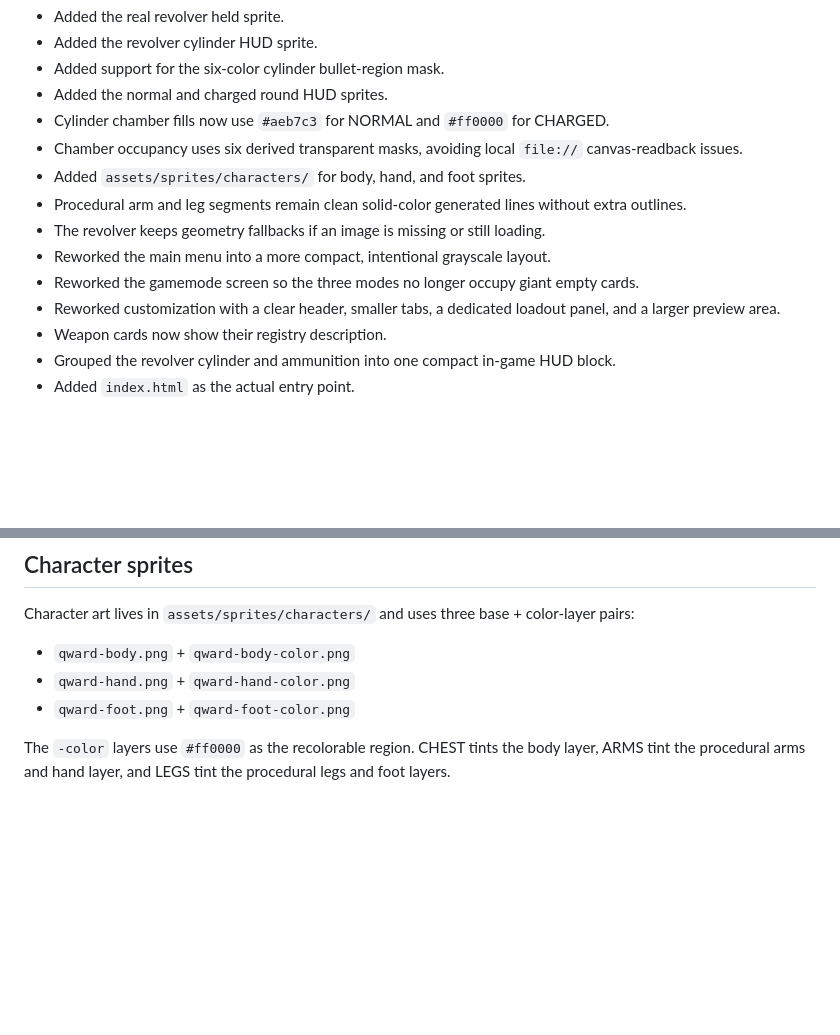
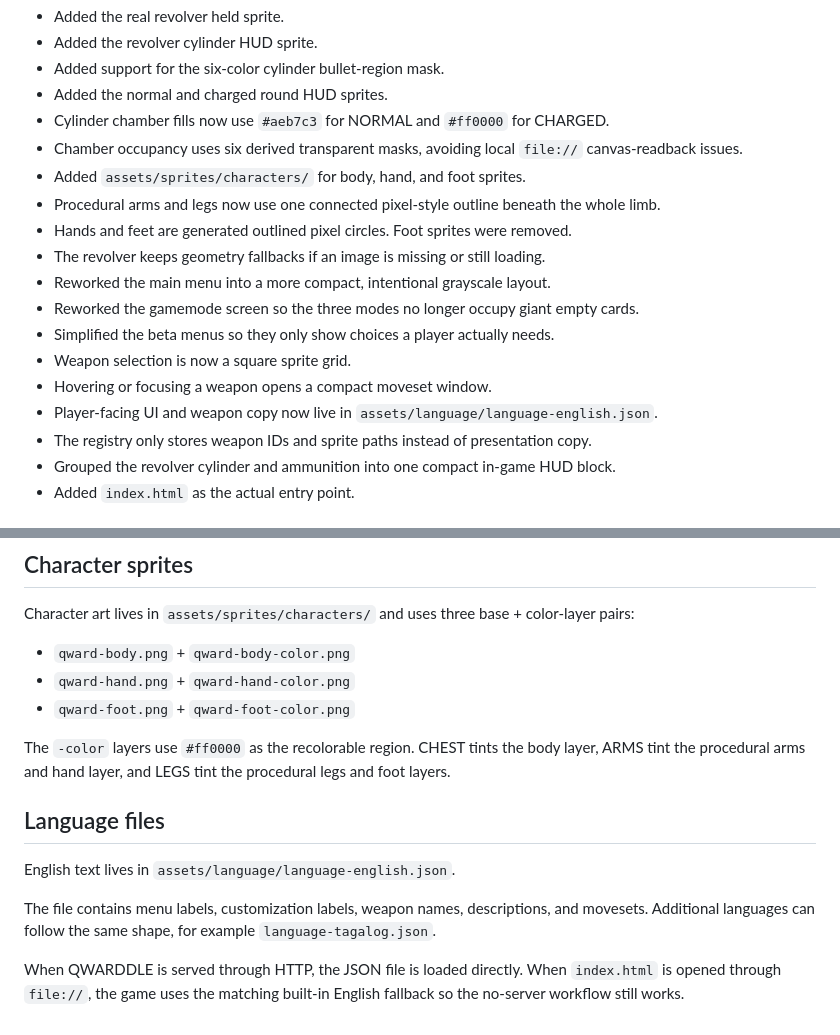
Before and after one commit to Ulrich-AM/qwarddle, a Markdown page: README.md, 2 parts joined by grey strips. Drawn GitHub-style; blank space fills up the shorter version.

Commit message:
Document simplified beta UI and language files

```diff
--- a/README.md
+++ b/README.md
@@ -21,12 +21,16 @@ This patch is the first real UI and sprite pass.
 - Cylinder chamber fills now use `#aeb7c3` for NORMAL and `#ff0000` for CHARGED.
 - Chamber occupancy uses six derived transparent masks, avoiding local `file://` canvas-readback issues.
 - Added `assets/sprites/characters/` for body, hand, and foot sprites.
-- Procedural arm and leg segments remain clean solid-color generated lines without extra outlines.
+- Procedural arms and legs now use one connected pixel-style outline beneath the whole limb.
+- Hands and feet are generated outlined pixel circles. Foot sprites were removed.
 - The revolver keeps geometry fallbacks if an image is missing or still loading.
 - Reworked the main menu into a more compact, intentional grayscale layout.
 - Reworked the gamemode screen so the three modes no longer occupy giant empty cards.
-- Reworked customization with a clear header, smaller tabs, a dedicated loadout panel, and a larger preview area.
-- Weapon cards now show their registry description.
+- Simplified the beta menus so they only show choices a player actually needs.
+- Weapon selection is now a square sprite grid.
+- Hovering or focusing a weapon opens a compact moveset window.
+- Player-facing UI and weapon copy now live in `assets/language/language-english.json`.
+- The registry only stores weapon IDs and sprite paths instead of presentation copy.
 - Grouped the revolver cylinder and ammunition into one compact in-game HUD block.
 - Added `index.html` as the actual entry point.
 
@@ -103,3 +107,12 @@ Character art lives in `assets/sprites/characters/` and uses three base + color-
 - `qward-foot.png` + `qward-foot-color.png`
 
 The `-color` layers use `#ff0000` as the recolorable region. CHEST tints the body layer, ARMS tint the procedural arms and hand layer, and LEGS tint the procedural legs and foot layers.
+
+
+## Language files
+
+English text lives in `assets/language/language-english.json`.
+
+The file contains menu labels, customization labels, weapon names, descriptions, and movesets. Additional languages can follow the same shape, for example `language-tagalog.json`.
+
+When QWARDDLE is served through HTTP, the JSON file is loaded directly. When `index.html` is opened through `file://`, the game uses the matching built-in English fallback so the no-server workflow still works.
```
